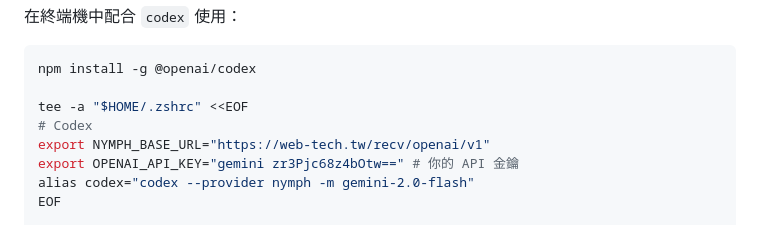
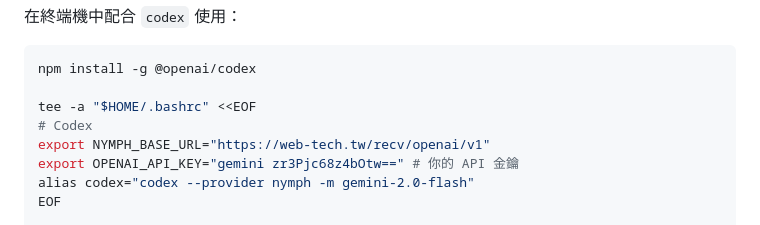
Before and after one commit to ai-tech-tw/openai, a Markdown page: README.zh-TW.md, the part around the change. GitHub-like rendering.

Commit message:
docs(readme.zh-tw.md): correct script

````diff
--- a/README.zh-TW.md
+++ b/README.zh-TW.md
@@ -59,7 +59,7 @@ curl -X POST "$API_BASE_URL/chat/completions" \
 ```sh
 npm install -g @openai/codex
 
-tee -a "$HOME/.zshrc" <<EOF
+tee -a "$HOME/.bashrc" <<EOF
 # Codex
 export NYMPH_BASE_URL="https://web-tech.tw/recv/openai/v1"
 export OPENAI_API_KEY="gemini zr3Pjc68z4bOtw==" # 你的 API 金鑰
````
